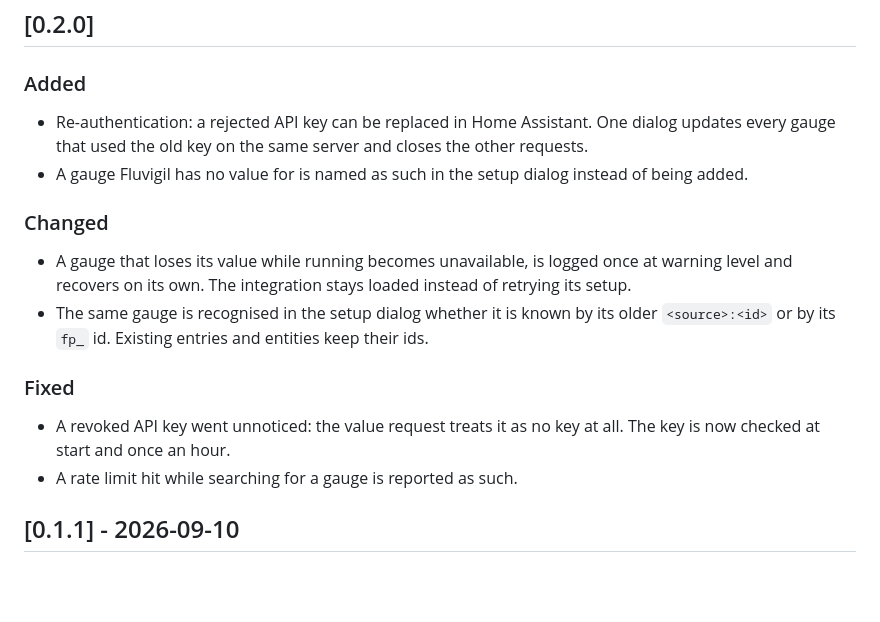
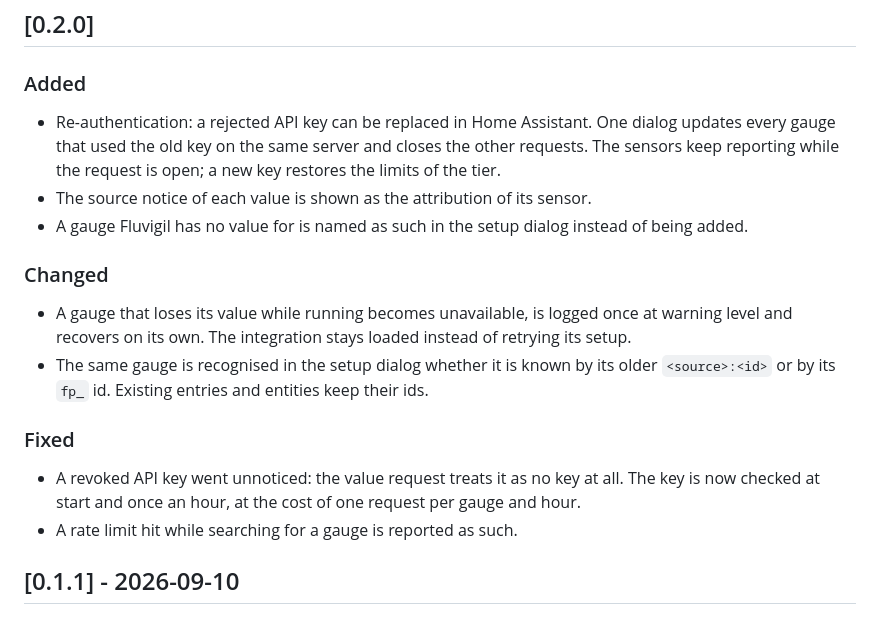
Before and after one commit to informatJonas/fluvigil-homeassistant, a Markdown page: CHANGELOG.md, the part around the change. GitHub-like rendering; blank space fills up the shorter version.

```diff
--- a/CHANGELOG.md
+++ b/CHANGELOG.md
@@ -9,7 +9,9 @@ All notable changes to this integration are listed here. The format follows
 ### Added
 
 - Re-authentication: a rejected API key can be replaced in Home Assistant. One dialog updates
-  every gauge that used the old key on the same server and closes the other requests.
+  every gauge that used the old key on the same server and closes the other requests. The
+  sensors keep reporting while the request is open; a new key restores the limits of the tier.
+- The source notice of each value is shown as the attribution of its sensor.
 - A gauge Fluvigil has no value for is named as such in the setup dialog instead of being
   added.
 
@@ -23,7 +25,7 @@ All notable changes to this integration are listed here. The format follows
 ### Fixed
 
 - A revoked API key went unnoticed: the value request treats it as no key at all. The key is
-  now checked at start and once an hour.
+  now checked at start and once an hour, at the cost of one request per gauge and hour.
 - A rate limit hit while searching for a gauge is reported as such.
 
 ## [0.1.1] - 2026-09-10
```
Also changed, not shown: AGENTS.md (+4 -1 lines), README.md (+22 -7 lines), docs/screenshots/attribution.png (added), docs/screenshots/reauth-dialog.png, 13 other files.
